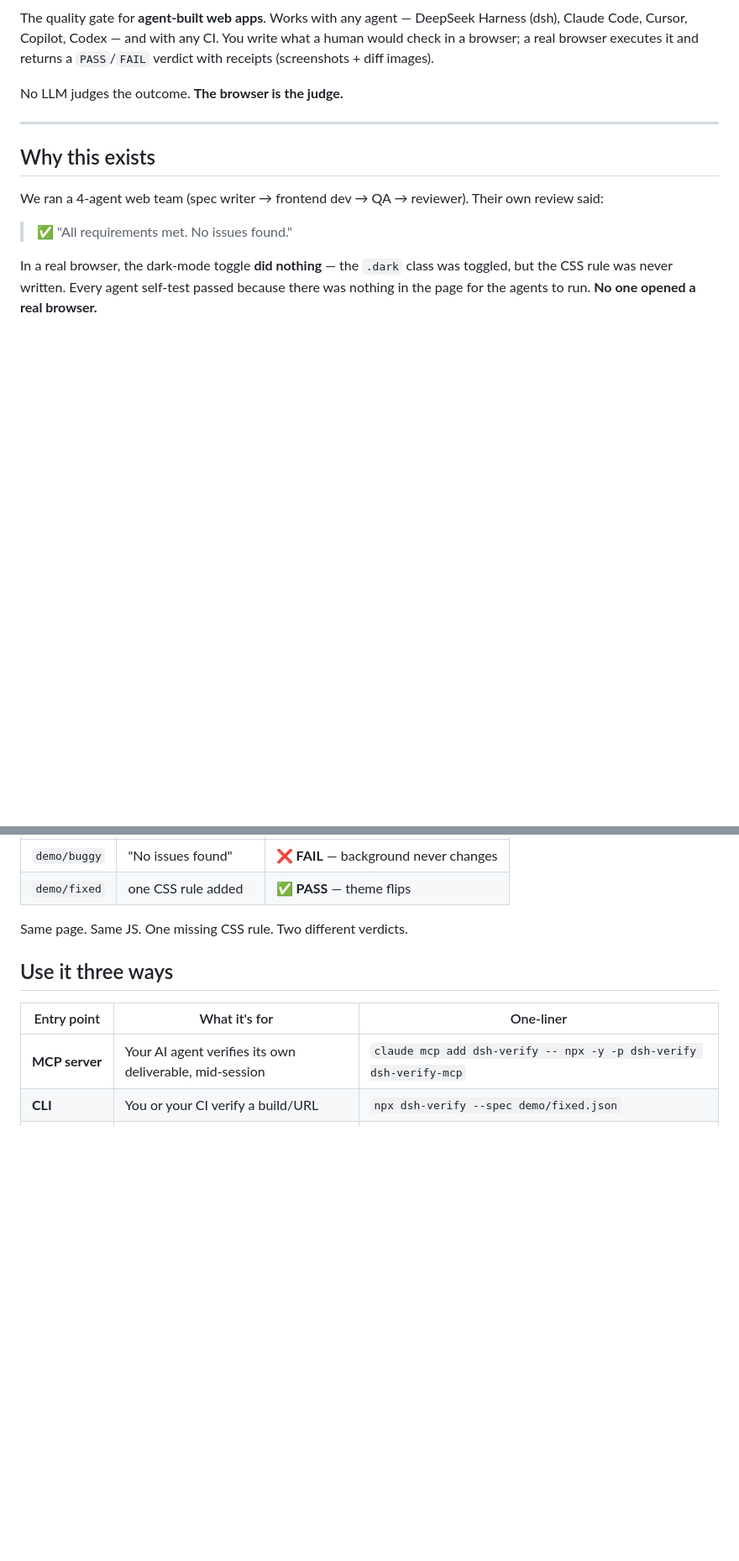
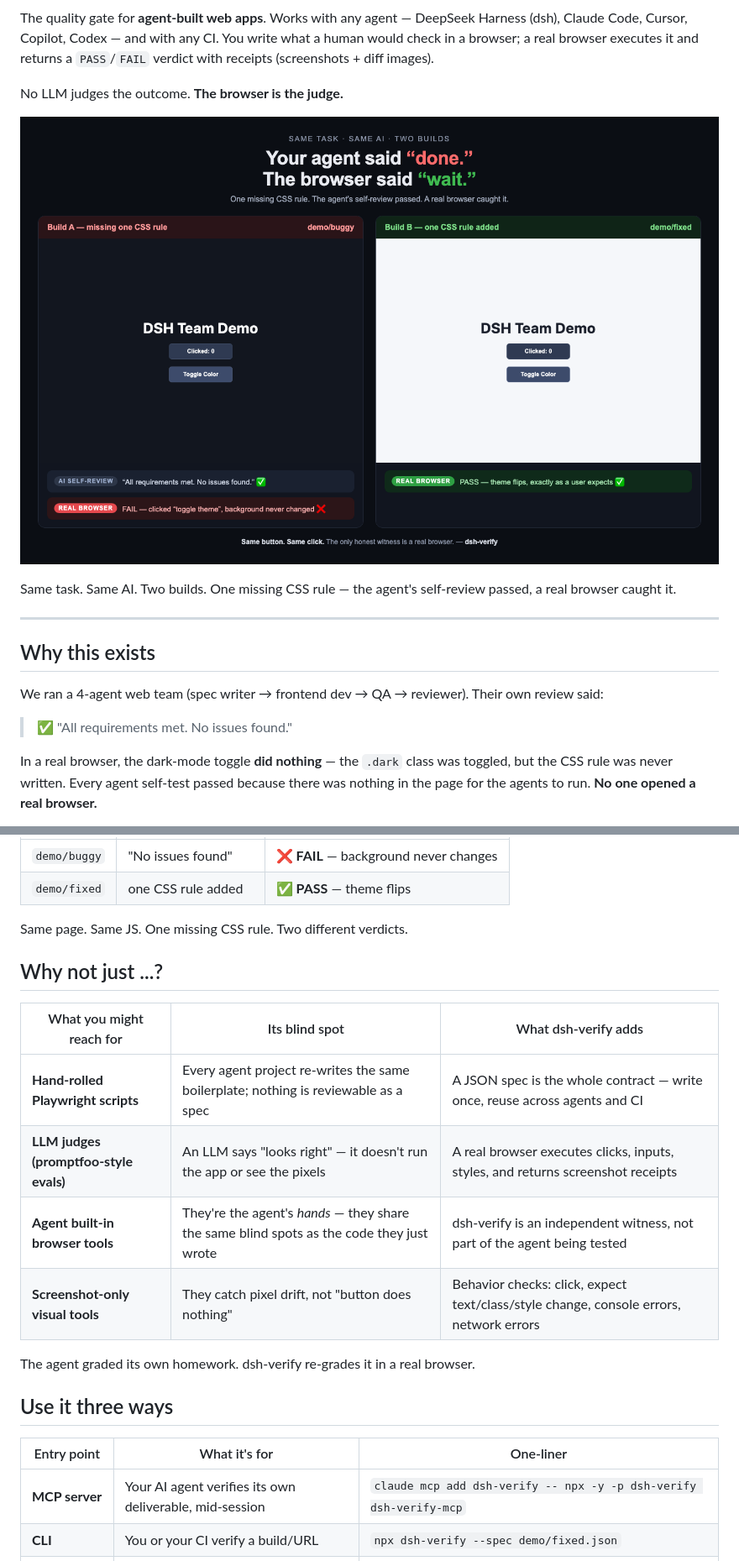
Before and after one commit to 263311487-ux/dsh-verify, a Markdown page: README.md, 2 parts joined by grey strips. Shown at 84% size. Drawn GitHub-style; pictures changed too: assets/wow-compare.png (added); blank space fills up the shorter version.

Commit message:
docs: wow demo — same task, same AI, two builds (visual proof) + 'why not just' competitor table

```diff
--- a/README.md
+++ b/README.md
@@ -13,6 +13,10 @@
 The quality gate for **agent-built web apps**. Works with any agent — DeepSeek Harness (dsh), Claude Code, Cursor, Copilot, Codex — and with any CI. You write what a human would check in a browser; a real browser executes it and returns a `PASS`/`FAIL` verdict with receipts (screenshots + diff images).
 
 No LLM judges the outcome. **The browser is the judge.**
+
+![Same task, same AI, two builds — only a real browser tells the difference](assets/wow-compare.png)
+
+Same task. Same AI. Two builds. One missing CSS rule — the agent's self-review passed, a real browser caught it.
 
 ---
 
@@ -32,6 +36,17 @@ That's the gap: *agents verify against what they believe they built, not against
 | `demo/fixed` | one CSS rule added | ✅ **PASS** — theme flips |
 
 Same page. Same JS. One missing CSS rule. Two different verdicts.
+
+## Why not just ...?
+
+| What you might reach for | Its blind spot | What dsh-verify adds |
+|---|---|---|
+| **Hand-rolled Playwright scripts** | Every agent project re-writes the same boilerplate; nothing is reviewable as a spec | A JSON spec is the whole contract — write once, reuse across agents and CI |
+| **LLM judges (promptfoo-style evals)** | An LLM says "looks right" — it doesn't run the app or see the pixels | A real browser executes clicks, inputs, styles, and returns screenshot receipts |
+| **Agent built-in browser tools** | They're the agent's *hands* — they share the same blind spots as the code they just wrote | dsh-verify is an independent witness, not part of the agent being tested |
+| **Screenshot-only visual tools** | They catch pixel drift, not "button does nothing" | Behavior checks: click, expect text/class/style change, console errors, network errors |
+
+The agent graded its own homework. dsh-verify re-grades it in a real browser.
 
 ## Use it three ways
 
```
Also changed, not shown: other parts of README.md (+1 -1 lines), assets/wow-buggy.png (added), assets/wow-fixed.png (added).
